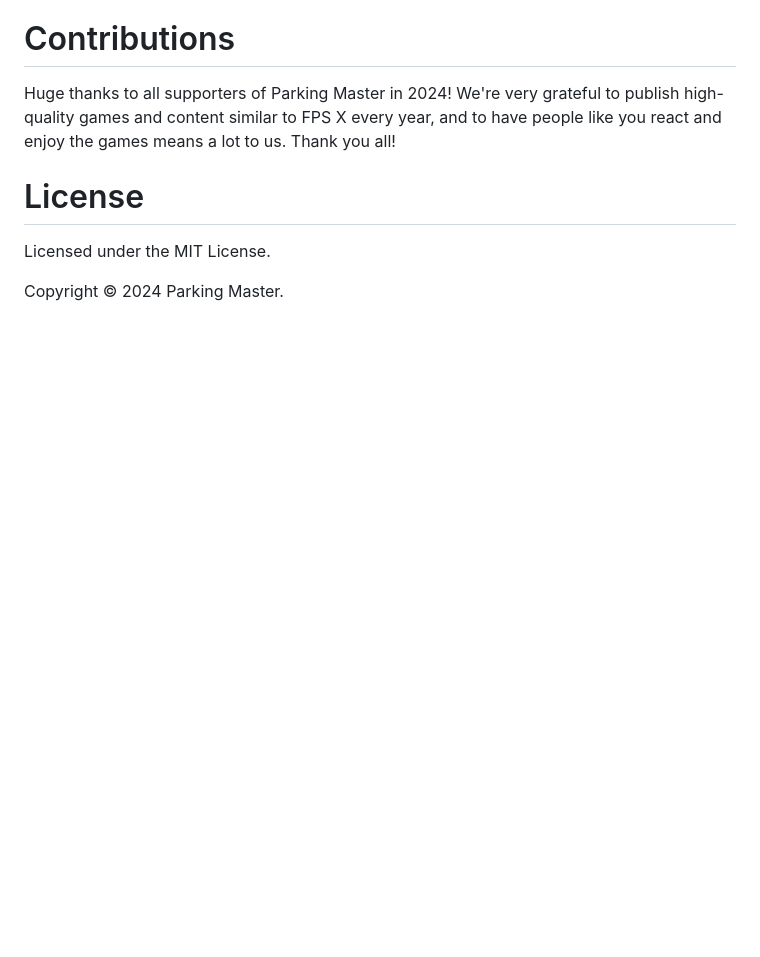
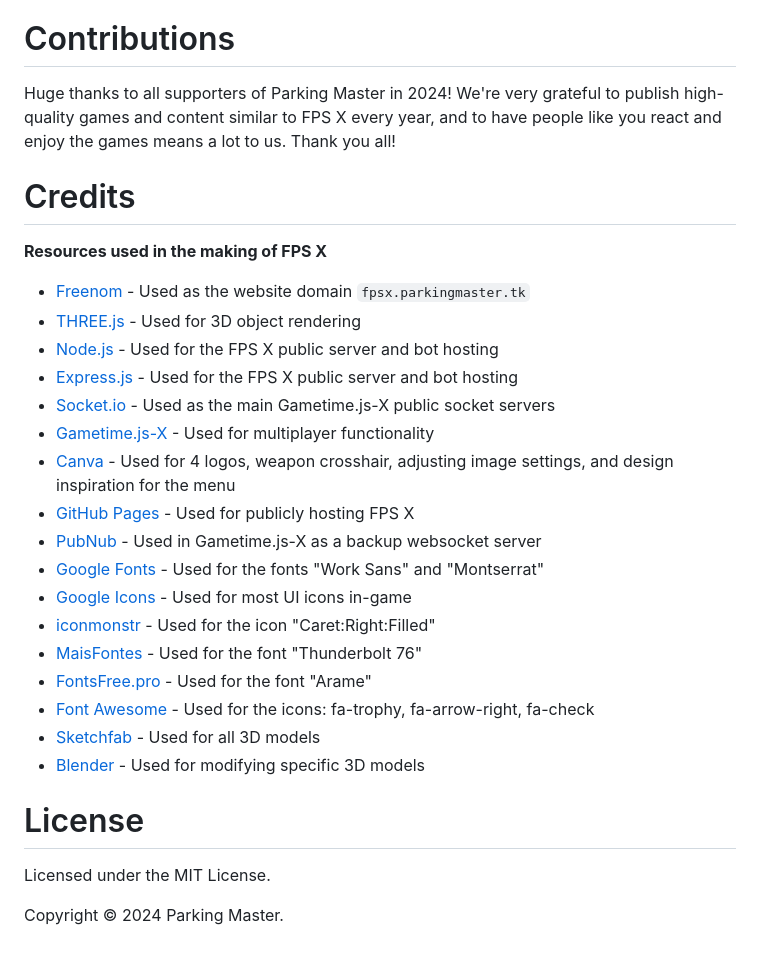
Before and after one commit to Parking-Master/FPS-X, a Markdown page: README.md, the part around one of its changes. Drawn GitHub-style; blank space fills up the shorter version.

Commit message:
Added all credits for resources used

```diff
--- a/README.md
+++ b/README.md
@@ -470,6 +470,26 @@ To change your menu wallpaper:
 # Contributions
 Huge thanks to all supporters of Parking Master in 2024! We're very grateful to publish high-quality games and content similar to FPS X every year, and to have people like you react and enjoy the games means a lot to us. Thank you all!
 
+# Credits
+__Resources used in the making of FPS X__
+- [Freenom](https://freenom.com) - Used as the website domain `fpsx.parkingmaster.tk`
+- [THREE.js](https://threejs.org) - Used for 3D object rendering
+- [Node.js](https://nodejs.org) - Used for the FPS X public server and bot hosting
+- [Express.js](https://expressjs.com) - Used for the FPS X public server and bot hosting
+- [Socket.io](https://socket.io) - Used as the main Gametime.js-X public socket servers
+- [Gametime.js-X](https://x.gametime.js.org) - Used for multiplayer functionality
+- [Canva](https://canva.com) - Used for 4 logos, weapon crosshair, adjusting image settings, and design inspiration for the menu
+- [GitHub Pages](https://pages.github.com) - Used for publicly hosting FPS X
+- [PubNub](https://www.pubnub.com) - Used in Gametime.js-X as a backup websocket server
+- [Google Fonts](https://fonts.google.com) - Used for the fonts "Work Sans" and "Montserrat"
+- [Google Icons](https://fonts.google.com/icons) - Used for most UI icons in-game
+- [iconmonstr](https://iconmonstr.com) - Used for the icon "Caret:Right:Filled"
+- [MaisFontes](https://en.maisfontes.com) - Used for the font "Thunderbolt 76"
+- [FontsFree.pro](https://fontsfree.pro) - Used for the font "Arame"
+- [Font Awesome](https://fontawesome.com) - Used for the icons: fa-trophy, fa-arrow-right, fa-check
+- [Sketchfab](https://sketchfab.com) - Used for all 3D models
+- [Blender](https://blender.org) - Used for modifying specific 3D models
+
 # License
 Licensed under the MIT License.
 
```
Also changed, not shown: other parts of README.md (+3 -3 lines).
